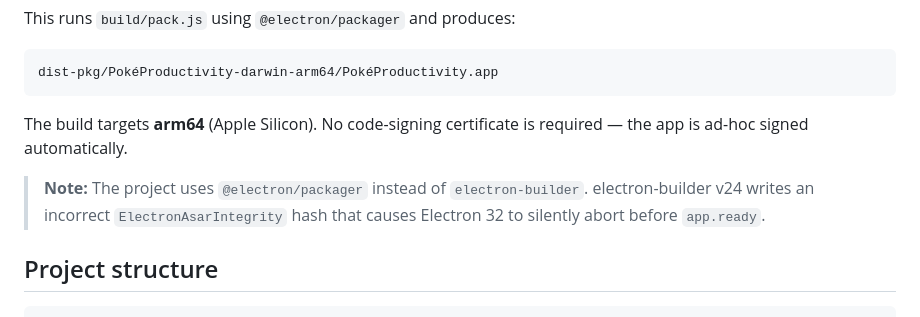
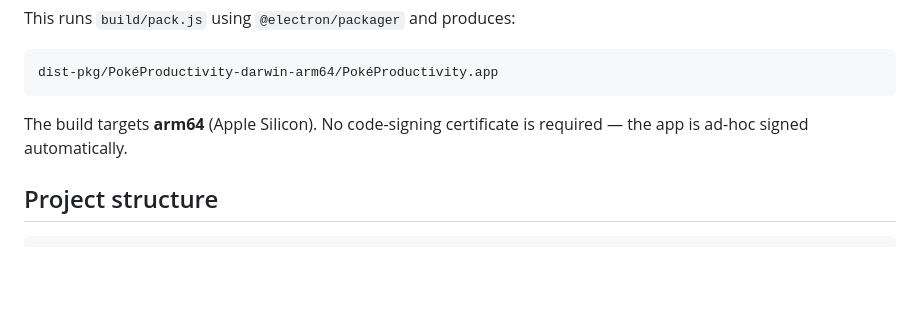
Before and after one commit to bella-le/pokeproductivity, a Markdown page: README.md, the part around the change. Rendered like a GitHub page; blank space fills up the shorter version.

````diff
--- a/README.md
+++ b/README.md
@@ -91,8 +91,6 @@ dist-pkg/PokéProductivity-darwin-arm64/PokéProductivity.app
 
 The build targets **arm64** (Apple Silicon). No code-signing certificate is required — the app is ad-hoc signed automatically.
 
-> **Note:** The project uses `@electron/packager` instead of `electron-builder`. electron-builder v24 writes an incorrect `ElectronAsarIntegrity` hash that causes Electron 32 to silently abort before `app.ready`.
-
 ## Project structure
 
 ```
````
